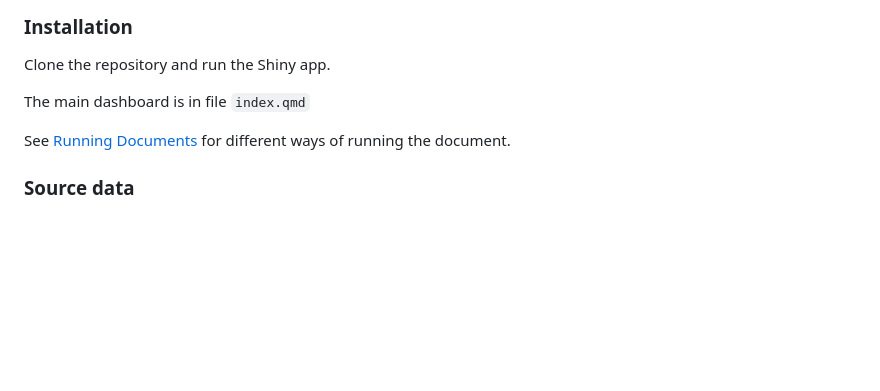
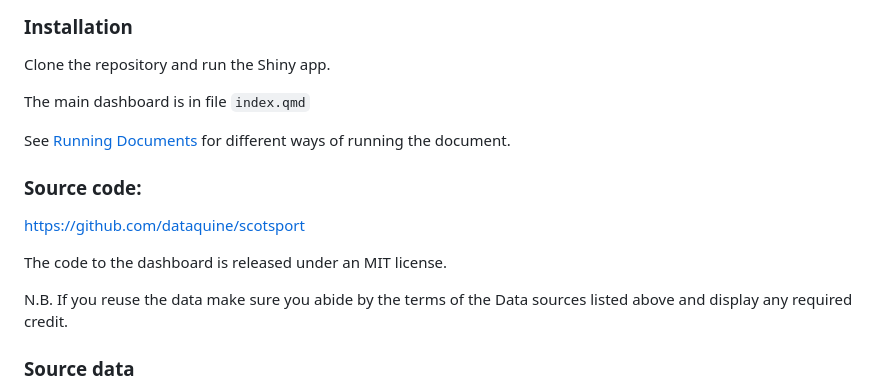
Before and after one commit to dataquine/scotsport, a Markdown page: README.md, the part around the change. Rendered like a GitHub page; blank space fills up the shorter version.

Commit message:
Add link to gitgub repository

```diff
--- a/README.md
+++ b/README.md
@@ -106,6 +106,15 @@ The main dashboard is in file `index.qmd`
 See [Running Documents](https://quarto.org/docs/interactive/shiny/running.html)
 for different ways of running the document.
 
+### Source code:
+
+<https://github.com/dataquine/scotsport>
+
+The code to the dashboard is released under an MIT license.
+
+N.B. If you reuse the data make sure you abide by the terms of the Data sources
+listed above and display any required credit.
+
 ### Source data
 
 If you wish to download the original source data used by this project you can run the original cleaning scripts by running the following Quarto profile. This will try and download the source data to the `data-raw` folder.
```
